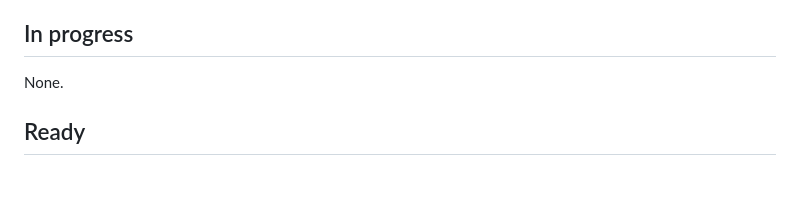
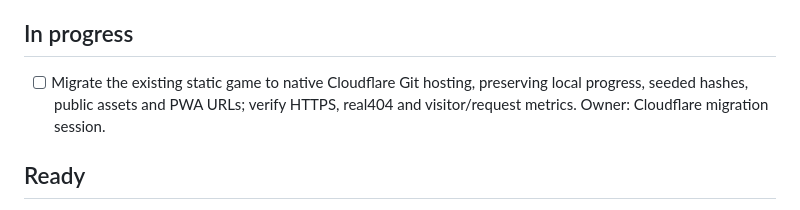
Before and after one commit to pierce403/rusty.ninja, a Markdown page: TASKS.md, the part around the change. GitHub-like rendering; blank space fills up the shorter version.

Commit message:
Track the approved Cloudflare static hosting migration

```diff
--- a/TASKS.md
+++ b/TASKS.md
@@ -5,7 +5,9 @@ move completed work to the archive rather than accumulating an unbounded backlog
 
 ## In progress
 
-None.
+- [ ] Migrate the existing static game to native Cloudflare Git hosting, preserving
+  local progress, seeded hashes, public assets and PWA URLs; verify HTTPS,
+  real404 and visitor/request metrics. Owner: Cloudflare migration session.
 
 ## Ready
 
```
